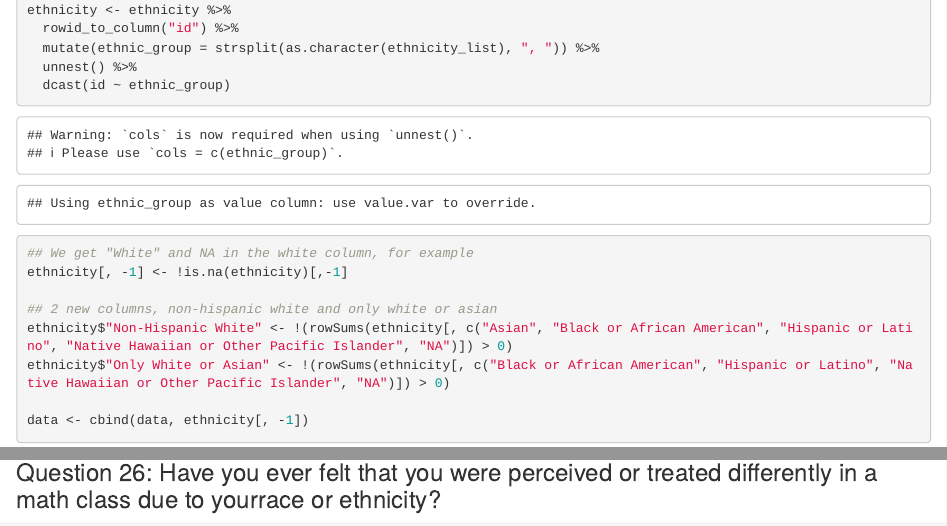
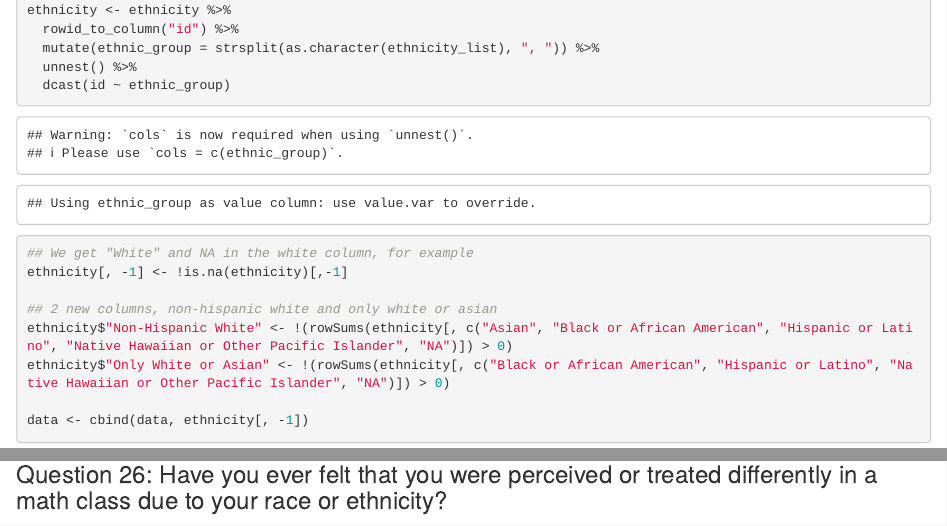
Before and after one commit to acastrops/-Diversity-in-Math-AOC-Survey-Analysis, an R Markdown document (notebook.Rmd): the page in a window 1100 px wide, from 3970 px down before the commit and from 3180 px down after it, so that both start at the same text, and a second part further down, joined at a grey line. Rendered offline with R 4.5, knitr and Pandoc, with nearby package versions; some code elsewhere in the file could not run offline; a font, style sheet, LaTeX package, included part or bibliography that could not be used is replaced or left out.

Commit message:
changed typo

````diff
--- a/notebook.Rmd
+++ b/notebook.Rmd
@@ -5,8 +5,6 @@ author: "Adriana Souza, Lydia LaSeur, Roger Filmyer"
 date: "November 12th, 2017"
 bibliography: citations.bibtex
 output:
-  html_document:
-    toc: yes
   html_notebook:
     highlight: tango
     mathjax: null
@@ -537,7 +535,7 @@ q25_title <- "Ever felt you were\ntreated differently in\nmath class due to\nyou
 plot_by_gender(q25_data,q25_title)
 ```
 
-### Question 26: Have you ever felt that you were perceived or treated differently in a math class due to yourrace or ethnicity?
+### Question 26: Have you ever felt that you were perceived or treated differently in a math class due to your race or ethnicity?
 ```{r plot_q26, echo=FALSE, fig.keep='all'}
 q26_data <- plot_data$Q26
 q26_title <- "Ever felt you were\ntreated differently in\nmath class due to\nyour race or ethnicity?"
````
